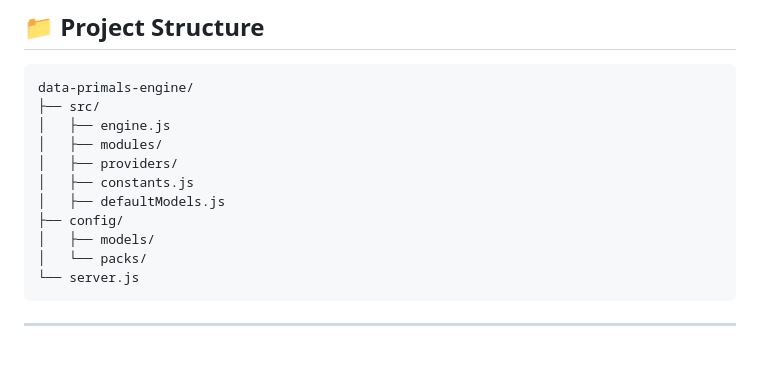
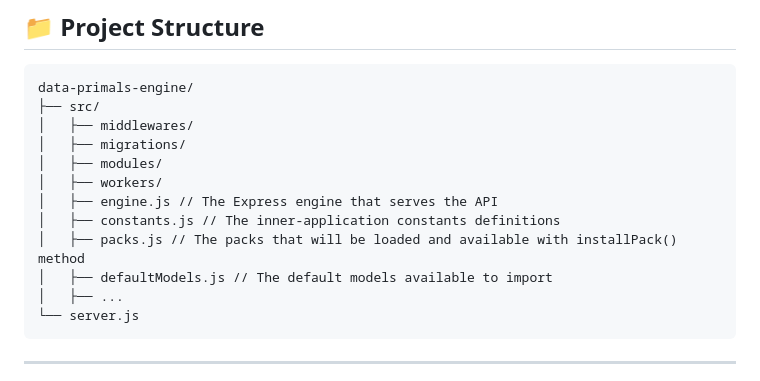
Before and after one commit to anonympins/data-primals-engine, a Markdown page: README.md, the part around the change. GitHub-like rendering; blank space fills up the shorter version.

````diff
--- a/README.md
+++ b/README.md
@@ -197,14 +197,15 @@ curl -X DELETE http://localhost:7633/api/data?_user=demo \
 ```
 data-primals-engine/
 ├── src/
-│   ├── engine.js
+│   ├── middlewares/
+│   ├── migrations/
 │   ├── modules/
-│   ├── providers/
-│   ├── constants.js
-│   ├── defaultModels.js
-├── config/
-│   ├── models/
-│   └── packs/
+│   ├── workers/
+│   ├── engine.js // The Express engine that serves the API
+│   ├── constants.js // The inner-application constants definitions
+│   ├── packs.js // The packs that will be loaded and available with installPack() method
+│   ├── defaultModels.js // The default models available to import
+│   ├── ...
 └── server.js
 ```
 
````
